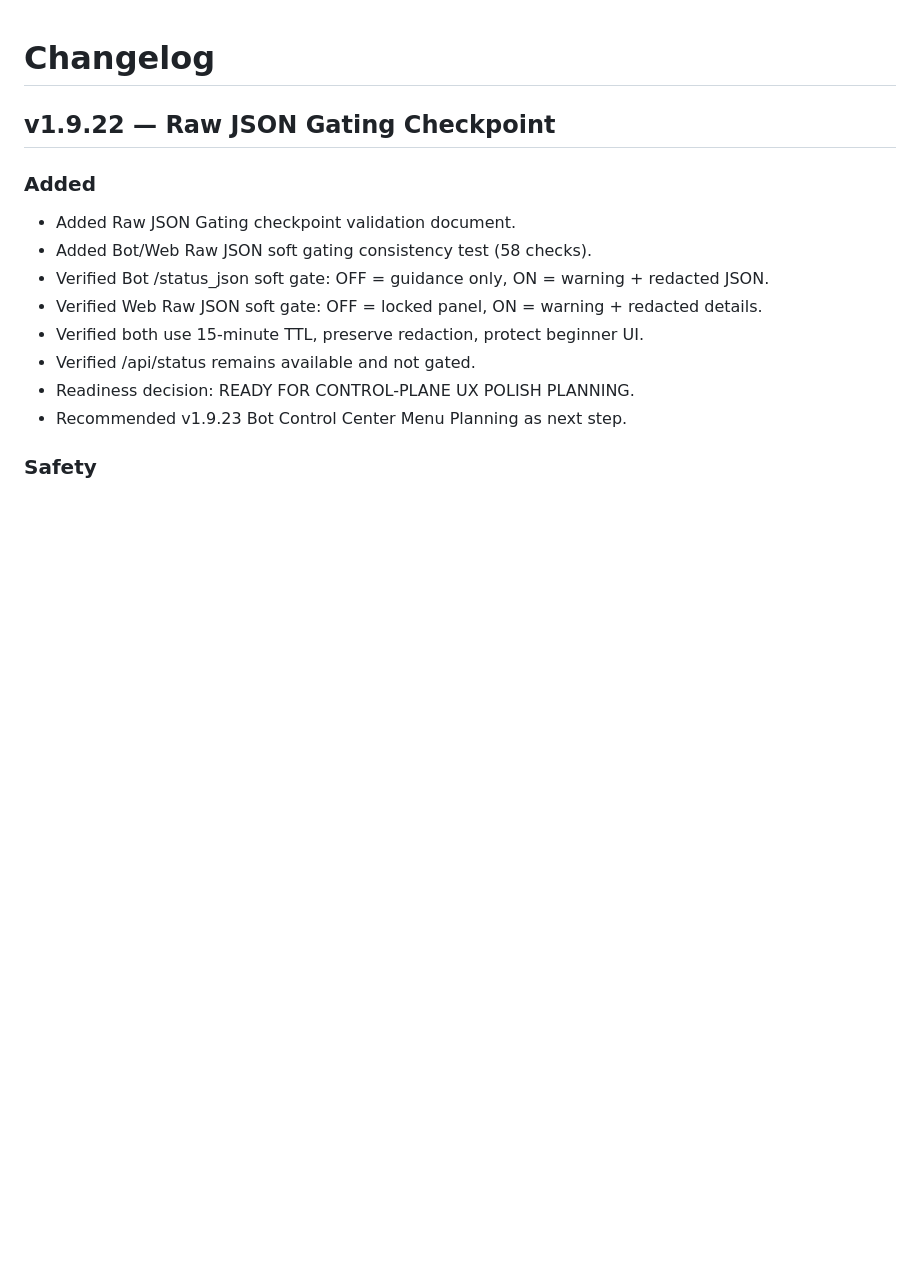
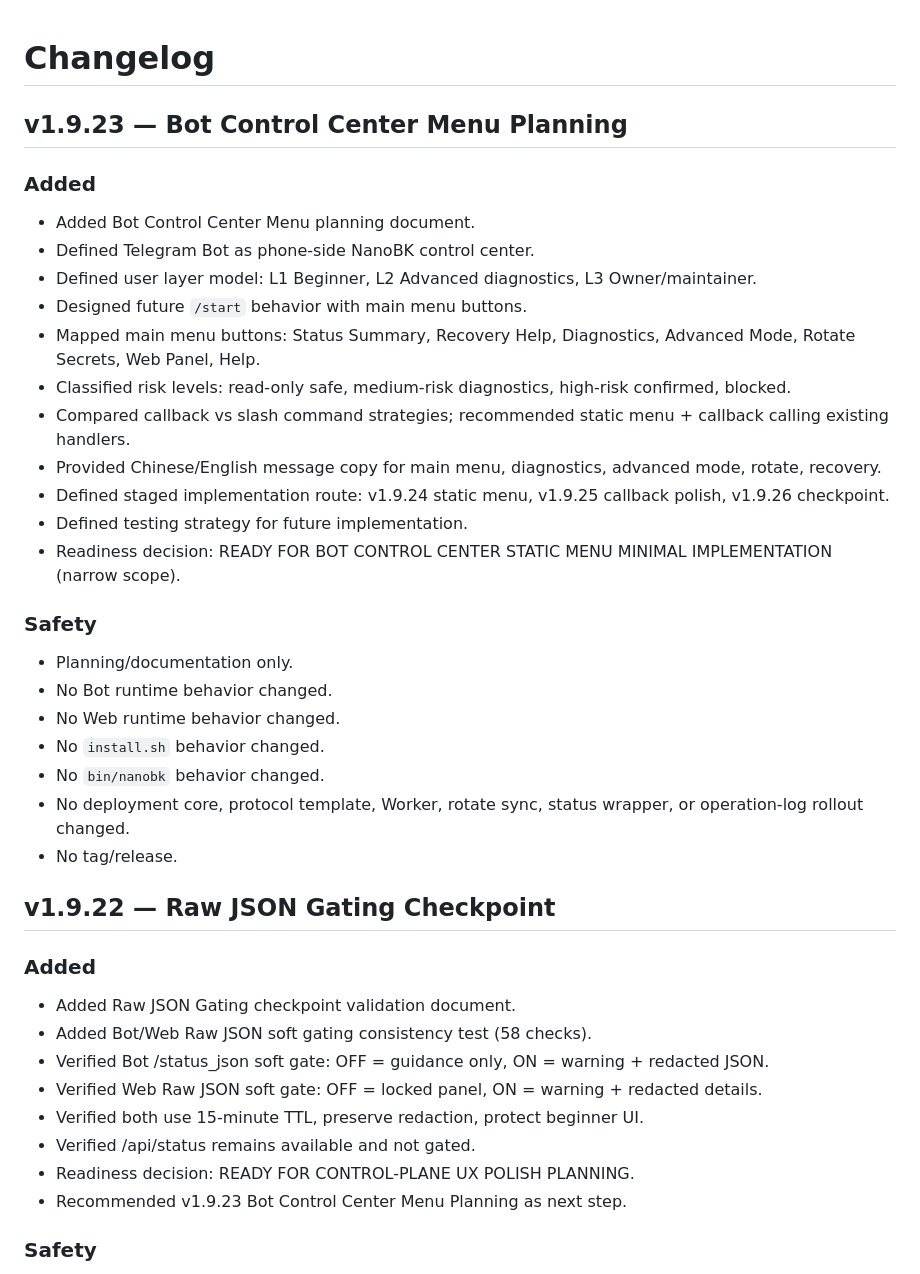
Before and after one commit to kairkiss/NanoBK-Proxy-Suite, a Markdown page: CHANGELOG.md, the part around the change. Rendered like a GitHub page; blank space fills up the shorter version.

Commit message:
docs: add v1.9.23 bot control center planning

```diff
--- a/CHANGELOG.md
+++ b/CHANGELOG.md
@@ -1,4 +1,30 @@
 # Changelog
+
+## v1.9.23 — Bot Control Center Menu Planning
+
+### Added
+
+- Added Bot Control Center Menu planning document.
+- Defined Telegram Bot as phone-side NanoBK control center.
+- Defined user layer model: L1 Beginner, L2 Advanced diagnostics, L3 Owner/maintainer.
+- Designed future `/start` behavior with main menu buttons.
+- Mapped main menu buttons: Status Summary, Recovery Help, Diagnostics, Advanced Mode, Rotate Secrets, Web Panel, Help.
+- Classified risk levels: read-only safe, medium-risk diagnostics, high-risk confirmed, blocked.
+- Compared callback vs slash command strategies; recommended static menu + callback calling existing handlers.
+- Provided Chinese/English message copy for main menu, diagnostics, advanced mode, rotate, recovery.
+- Defined staged implementation route: v1.9.24 static menu, v1.9.25 callback polish, v1.9.26 checkpoint.
+- Defined testing strategy for future implementation.
+- Readiness decision: READY FOR BOT CONTROL CENTER STATIC MENU MINIMAL IMPLEMENTATION (narrow scope).
+
+### Safety
+
+- Planning/documentation only.
+- No Bot runtime behavior changed.
+- No Web runtime behavior changed.
+- No `install.sh` behavior changed.
+- No `bin/nanobk` behavior changed.
+- No deployment core, protocol template, Worker, rotate sync, status wrapper, or operation-log rollout changed.
+- No tag/release.
 
 ## v1.9.22 — Raw JSON Gating Checkpoint
 
```
Also changed, not shown: docs/planning-v1.9.23-bot-control-center-menu.md (added, +472 -0 lines), docs/roadmap.md (+1 -0 lines).
